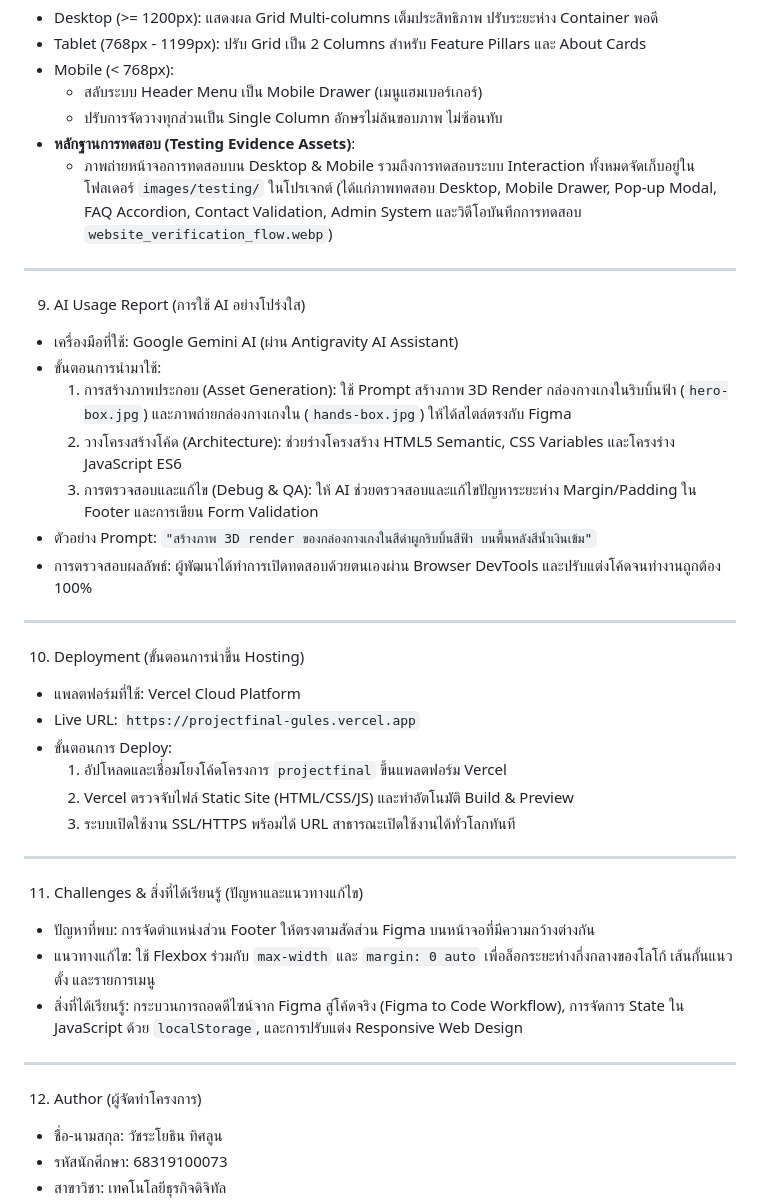
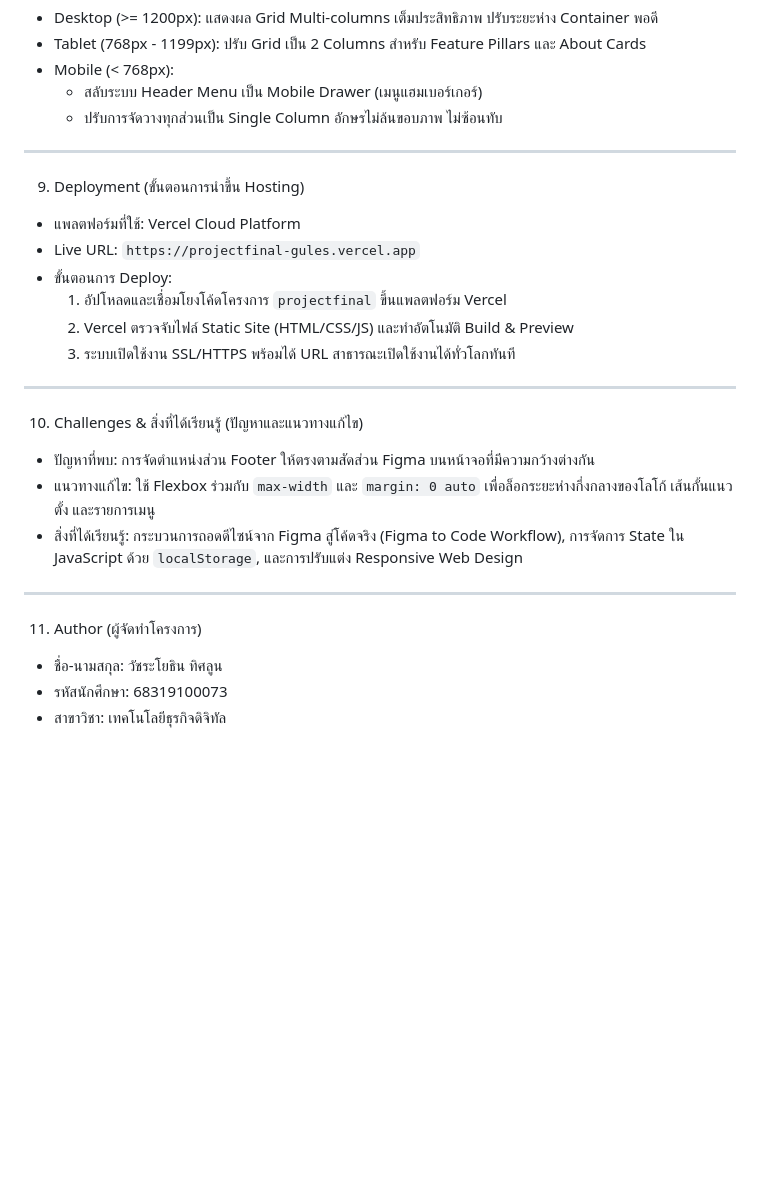
Before and after one commit to Watcharayothin-rgb/projectfinal, a Markdown page: README.md, the part around the change. Drawn GitHub-style; blank space fills up the shorter version.

```diff
--- a/README.md
+++ b/README.md
@@ -85,23 +85,10 @@
 - Mobile (< 768px):
   - สลับระบบ Header Menu เป็น Mobile Drawer (เมนูแฮมเบอร์เกอร์)
   - ปรับการจัดวางทุกส่วนเป็น Single Column อักษรไม่ล้นขอบภาพ ไม่ซ้อนทับ
-- **หลักฐานการทดสอบ (Testing Evidence Assets)**:
-  - ภาพถ่ายหน้าจอการทดสอบบน Desktop & Mobile รวมถึงการทดสอบระบบ Interaction ทั้งหมดจัดเก็บอยู่ในโฟลเดอร์ `images/testing/` ในโปรเจกต์ (ได้แก่ภาพทดสอบ Desktop, Mobile Drawer, Pop-up Modal, FAQ Accordion, Contact Validation, Admin System และวิดีโอบันทึกการทดสอบ `website_verification_flow.webp`)
 
 ---
 
-9. AI Usage Report (การใช้ AI อย่างโปร่งใส)
-- เครื่องมือที่ใช้: Google Gemini AI (ผ่าน Antigravity AI Assistant)
-- ขั้นตอนการนำมาใช้:
-  1. การสร้างภาพประกอบ (Asset Generation): ใช้ Prompt สร้างภาพ 3D Render กล่องกางเกงในริบบิ้นฟ้า (`hero-box.jpg`) และภาพถ่ายกล่องกางเกงใน (`hands-box.jpg`) ให้ได้สไตล์ตรงกับ Figma
-  2. วางโครงสร้างโค้ด (Architecture): ช่วยร่างโครงสร้าง HTML5 Semantic, CSS Variables และโครงร่าง JavaScript ES6
-  3. การตรวจสอบและแก้ไข (Debug & QA): ให้ AI ช่วยตรวจสอบและแก้ไขปัญหาระยะห่าง Margin/Padding ใน Footer และการเขียน Form Validation
-- ตัวอย่าง Prompt: `"สร้างภาพ 3D render ของกล่องกางเกงในสีดำผูกริบบิ้นสีฟ้า บนพื้นหลังสีน้ำเงินเข้ม"`
-- การตรวจสอบผลลัพธ์: ผู้พัฒนาได้ทำการเปิดทดสอบด้วยตนเองผ่าน Browser DevTools และปรับแต่งโค้ดจนทำงานถูกต้อง 100%
-
----
-
-10. Deployment (ขั้นตอนการนำขึ้น Hosting)
+9. Deployment (ขั้นตอนการนำขึ้น Hosting)
 - แพลตฟอร์มที่ใช้: Vercel Cloud Platform
 - Live URL: `https://projectfinal-gules.vercel.app`
 - ขั้นตอนการ Deploy:
@@ -111,14 +98,14 @@
 
 ---
 
-11. Challenges & สิ่งที่ได้เรียนรู้ (ปัญหาและแนวทางแก้ไข)
+10. Challenges & สิ่งที่ได้เรียนรู้ (ปัญหาและแนวทางแก้ไข)
 - ปัญหาที่พบ: การจัดตำแหน่งส่วน Footer ให้ตรงตามสัดส่วน Figma บนหน้าจอที่มีความกว้างต่างกัน
 - แนวทางแก้ไข: ใช้ Flexbox ร่วมกับ `max-width` และ `margin: 0 auto` เพื่อล็อกระยะห่างกึ่งกลางของโลโก้ เส้นกั้นแนวตั้ง และรายการเมนู
 - สิ่งที่ได้เรียนรู้: กระบวนการถอดดีไซน์จาก Figma สู่โค้ดจริง (Figma to Code Workflow), การจัดการ State ใน JavaScript ด้วย `localStorage`, และการปรับแต่ง Responsive Web Design
 
 ---
 
-12. Author (ผู้จัดทำโครงการ)
+11. Author (ผู้จัดทำโครงการ)
 - ชื่อ-นามสกุล: วัชระโยธิน ทิศลูน
 - รหัสนักศึกษา: 68319100073
 - สาขาวิชา: เทคโนโลยีธุรกิจดิจิทัล
```
